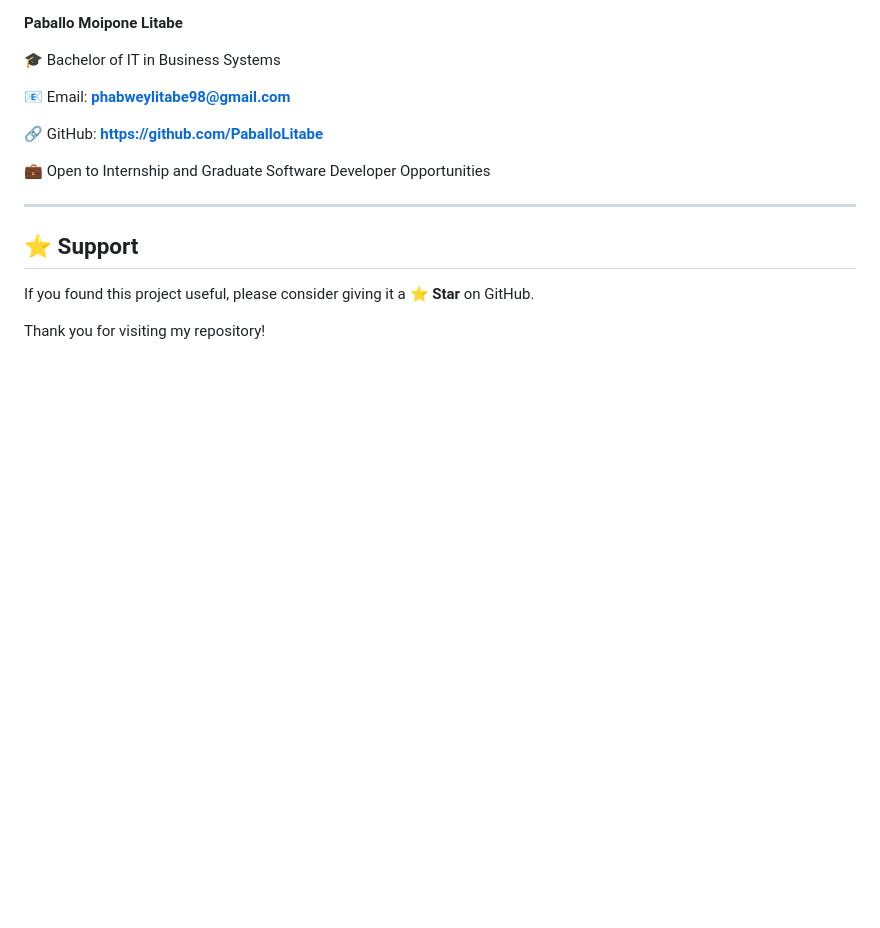
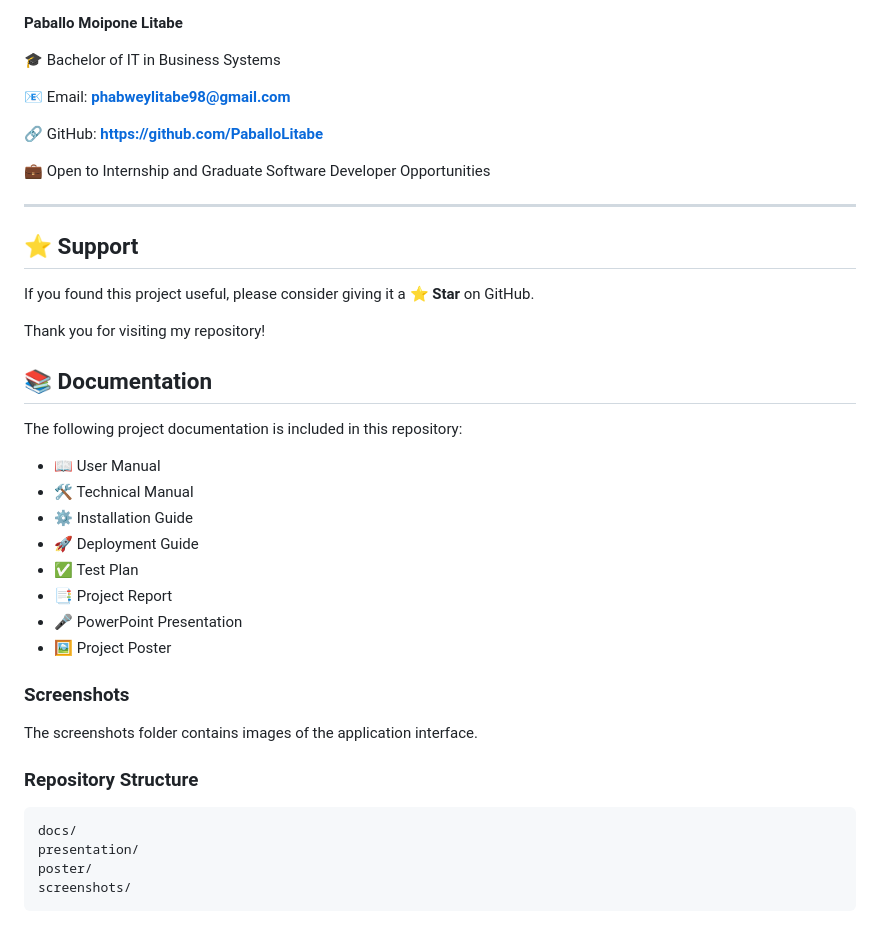
Before and after one commit to Phabwey/Website-, a Markdown page: README.md, the part around the change. Rendered like a GitHub page; blank space fills up the shorter version.

Commit message:
Enhance README with documentation and repository structure
Added documentation section with various guides and resources.

````diff
--- a/README.md
+++ b/README.md
@@ -186,3 +186,30 @@ This project is developed for educational and portfolio purposes.
 If you found this project useful, please consider giving it a **⭐ Star** on GitHub.
 
 Thank you for visiting my repository!
+
+
+## 📚 Documentation
+
+The following project documentation is included in this repository:
+
+- 📖 User Manual
+- 🛠 Technical Manual
+- ⚙️ Installation Guide
+- 🚀 Deployment Guide
+- ✅ Test Plan
+- 📑 Project Report
+- 🎤 PowerPoint Presentation
+- 🖼 Project Poster
+
+### Screenshots
+
+The screenshots folder contains images of the application interface.
+
+### Repository Structure
+
+```
+docs/
+presentation/
+poster/
+screenshots/
+```
````
